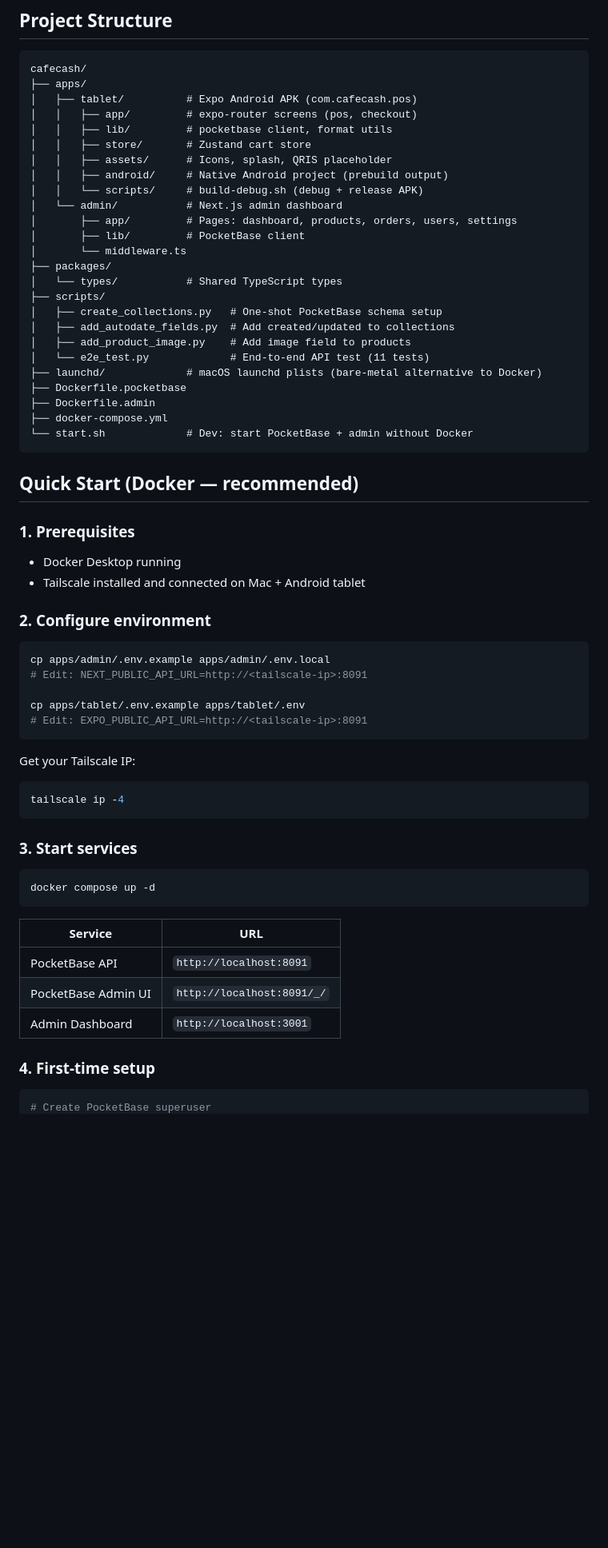
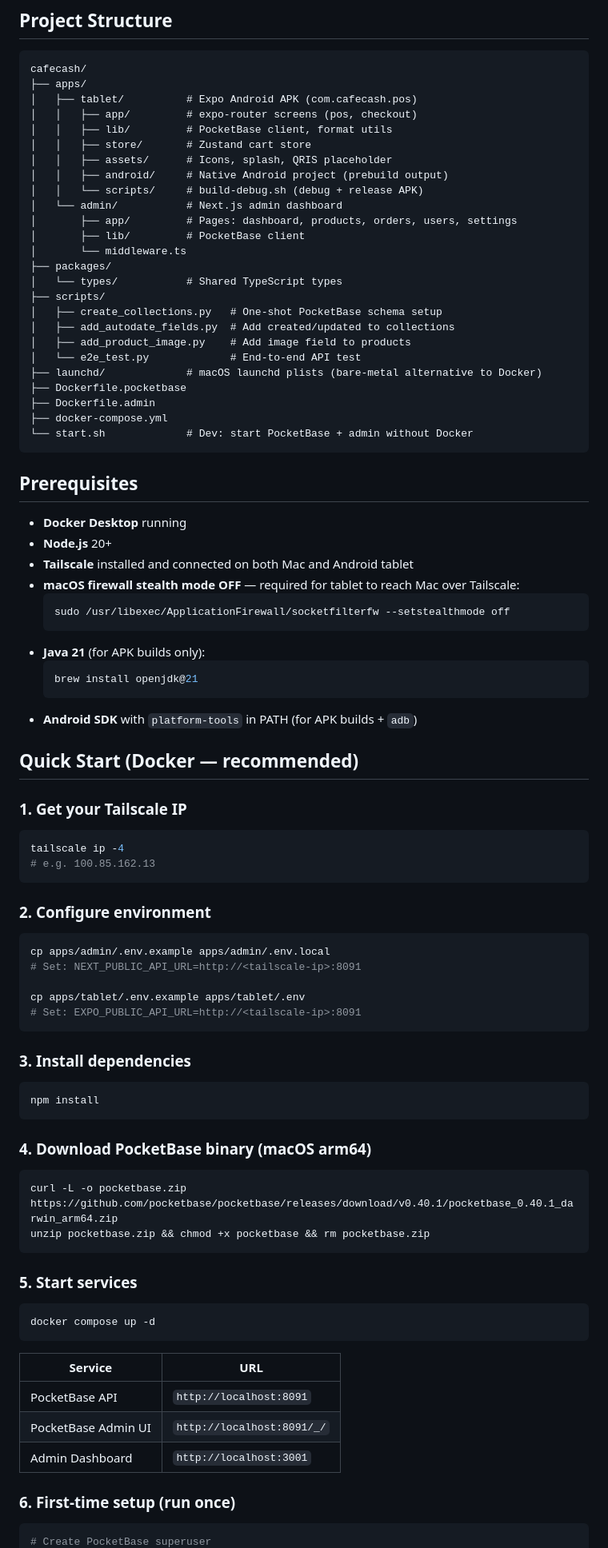
Before and after one commit to n4igme/cafecash, a Markdown page: README.md, the part around one of its changes. Shown at 80% size. Rendered like a GitHub page; blank space fills up the shorter version.

````diff
--- a/README.md
+++ b/README.md
@@ -20,7 +20,7 @@ cafecash/
 ├── apps/
 │   ├── tablet/          # Expo Android APK (com.cafecash.pos)
 │   │   ├── app/         # expo-router screens (pos, checkout)
-│   │   ├── lib/         # pocketbase client, format utils
+│   │   ├── lib/         # PocketBase client, format utils
 │   │   ├── store/       # Zustand cart store
 │   │   ├── assets/      # Icons, splash, QRIS placeholder
 │   │   ├── android/     # Native Android project (prebuild output)
@@ -35,7 +35,7 @@ cafecash/
 │   ├── create_collections.py   # One-shot PocketBase schema setup
 │   ├── add_autodate_fields.py  # Add created/updated to collections
 │   ├── add_product_image.py    # Add image field to products
-│   └── e2e_test.py             # End-to-end API test (11 tests)
+│   └── e2e_test.py             # End-to-end API test
 ├── launchd/             # macOS launchd plists (bare-metal alternative to Docker)
 ├── Dockerfile.pocketbase
 ├── Dockerfile.admin
@@ -43,28 +43,54 @@ cafecash/
 └── start.sh             # Dev: start PocketBase + admin without Docker
 ```
 
+## Prerequisites
+
+- **Docker Desktop** running
+- **Node.js** 20+
+- **Tailscale** installed and connected on both Mac and Android tablet
+- **macOS firewall stealth mode OFF** — required for tablet to reach Mac over Tailscale:
+  ```bash
+  sudo /usr/libexec/ApplicationFirewall/socketfilterfw --setstealthmode off
+  ```
+- **Java 21** (for APK builds only):
+  ```bash
+  brew install openjdk@21
+  ```
+- **Android SDK** with `platform-tools` in PATH (for APK builds + `adb`)
+
 ## Quick Start (Docker — recommended)
 
-### 1. Prerequisites
-- Docker Desktop running
-- Tailscale installed and connected on Mac + Android tablet
+### 1. Get your Tailscale IP
+
+```bash
+tailscale ip -4
+# e.g. 100.85.162.13
+```
 
 ### 2. Configure environment
 
 ```bash
 cp apps/admin/.env.example apps/admin/.env.local
-# Edit: NEXT_PUBLIC_API_URL=http://<tailscale-ip>:8091
+# Set: NEXT_PUBLIC_API_URL=http://<tailscale-ip>:8091
 
 cp apps/tablet/.env.example apps/tablet/.env
-# Edit: EXPO_PUBLIC_API_URL=http://<tailscale-ip>:8091
+# Set: EXPO_PUBLIC_API_URL=http://<tailscale-ip>:8091
 ```
 
-Get your Tailscale IP:
+### 3. Install dependencies
+
 ```bash
-tailscale ip -4
+npm install
 ```
 
-### 3. Start services
+### 4. Download PocketBase binary (macOS arm64)
+
+```bash
+curl -L -o pocketbase.zip https://github.com/pocketbase/pocketbase/releases/download/v0.40.1/pocketbase_0.40.1_darwin_arm64.zip
+unzip pocketbase.zip && chmod +x pocketbase && rm pocketbase.zip
+```
+
+### 5. Start services
 
 ```bash
 docker compose up -d
@@ -76,7 +102,7 @@ docker compose up -d
 | PocketBase Admin UI | `http://localhost:8091/_/` |
 | Admin Dashboard | `http://localhost:3001` |
 
-### 4. First-time setup
+### 6. First-time setup (run once)
 
 ```bash
 # Create PocketBase superuser
````
Also changed, not shown: other parts of README.md (+39 -28 lines).
